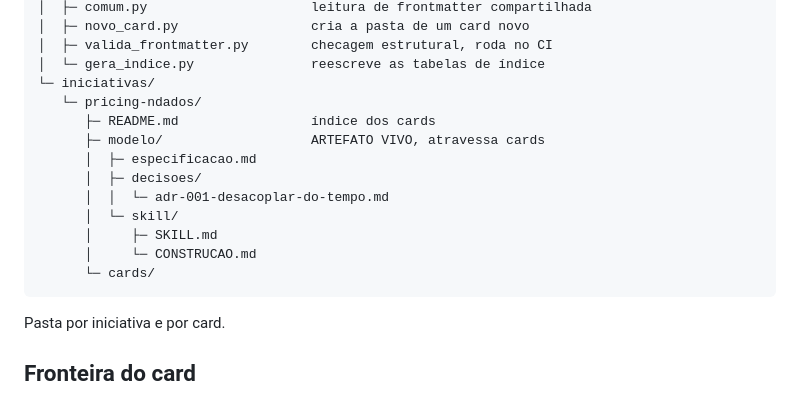
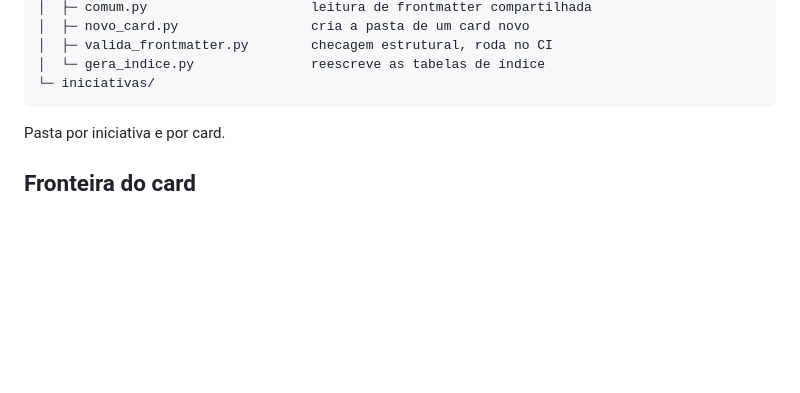
Before and after one commit to armiguelf-eng/InovaDados, a Markdown page: README.md, the part around the change. Drawn GitHub-style; blank space fills up the shorter version.

Commit message:
.2
Removed pricing-ndados directory and its contents from the README.

````diff
--- a/README.md
+++ b/README.md
@@ -36,16 +36,6 @@ inovacao/
 │  ├─ valida_frontmatter.py        checagem estrutural, roda no CI
 │  └─ gera_indice.py               reescreve as tabelas de índice
 └─ iniciativas/
-   └─ pricing-ndados/
-      ├─ README.md                 índice dos cards
-      ├─ modelo/                   ARTEFATO VIVO, atravessa cards
-      │  ├─ especificacao.md
-      │  ├─ decisoes/
-      │  │  └─ adr-001-desacoplar-do-tempo.md
-      │  └─ skill/
-      │     ├─ SKILL.md
-      │     └─ CONSTRUCAO.md
-      └─ cards/
 ```
 
 Pasta por iniciativa e por card.
````
